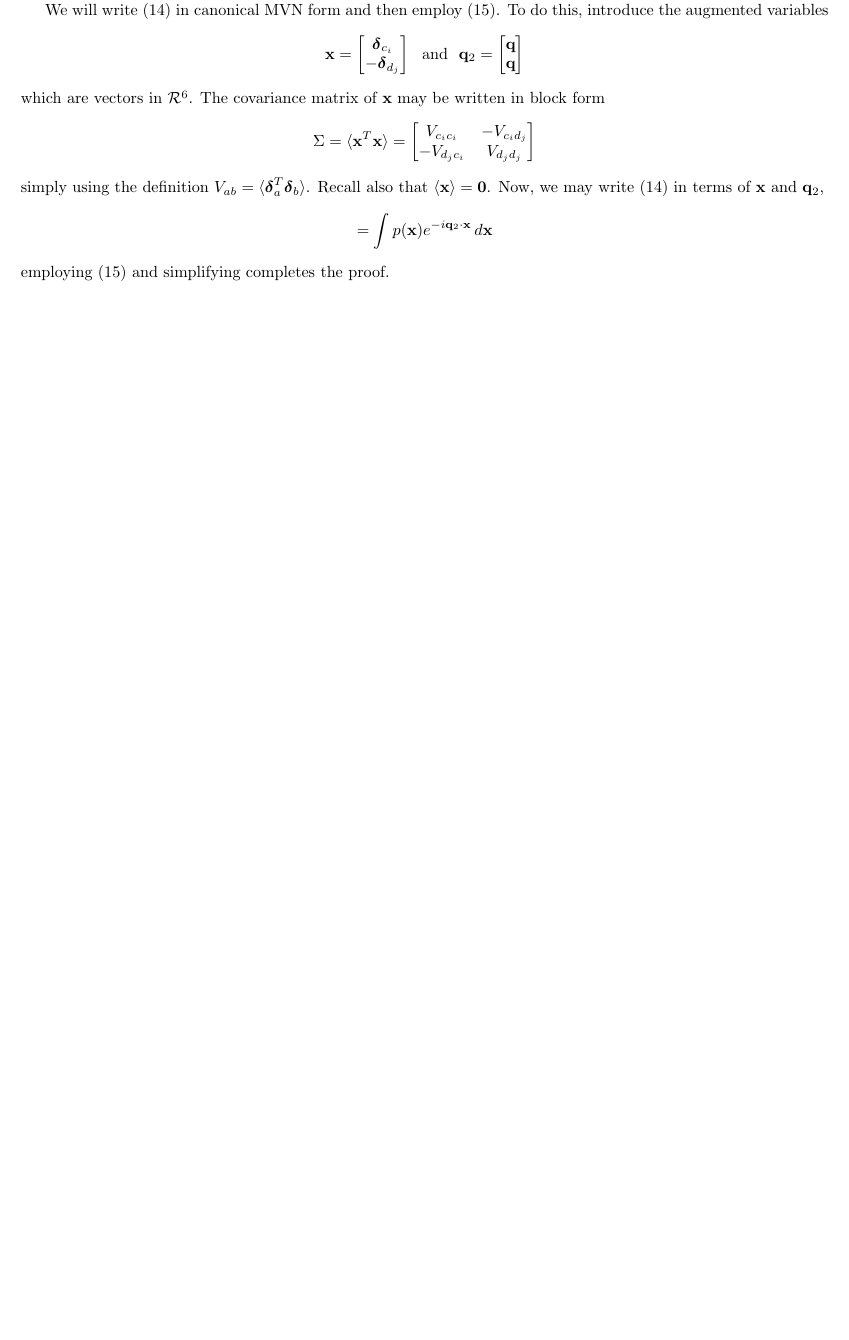
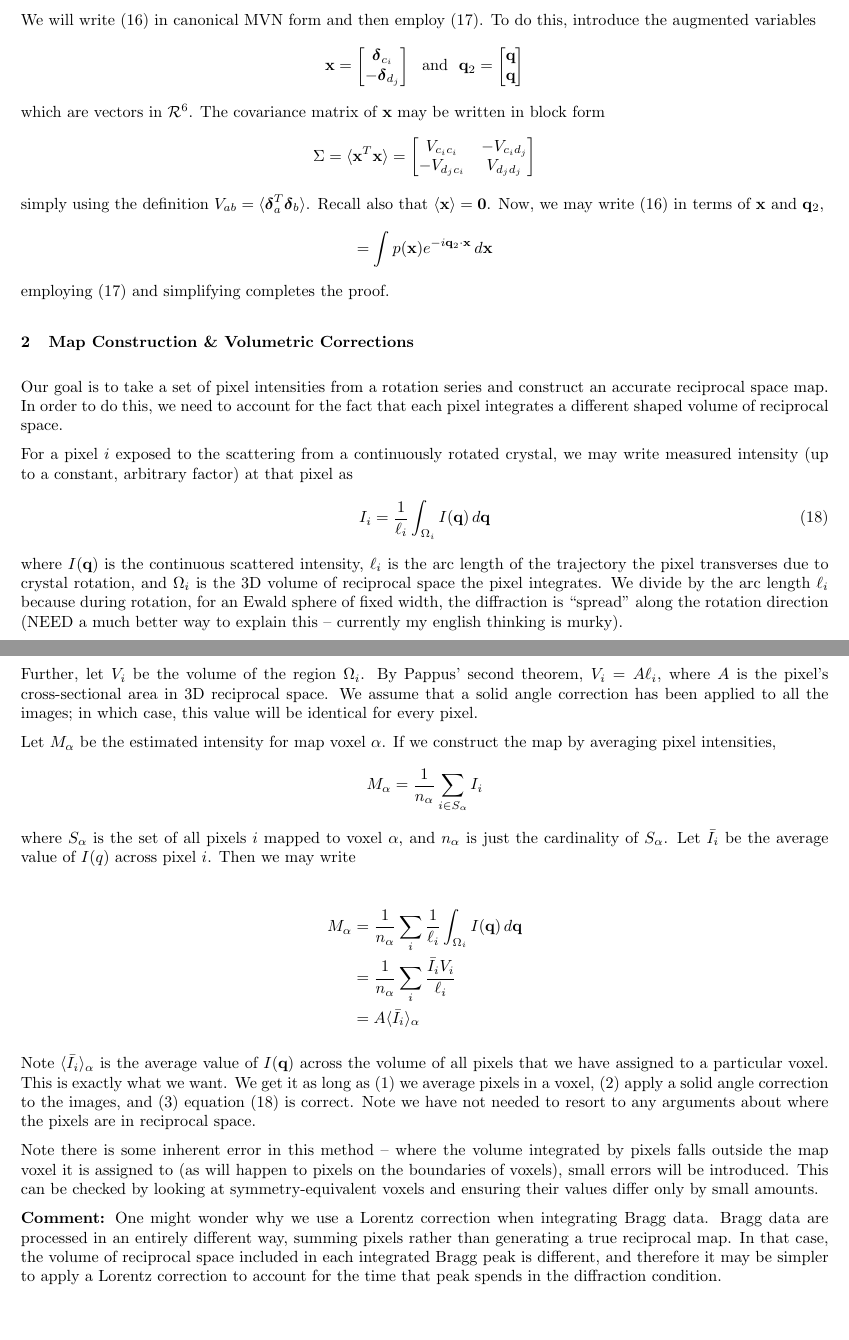
Before and after one commit to fredericpoitevin/diffuse, a LaTeX document (latex/diffuse_scatter.tex): part of page 3 of 3 before the commit and two parts of pages 4 and 5 of 5 after it, the two joined at a grey line, cut so that both start at the same text, the shorter picture padded with empty space. The pictures show the PDF file latex/diffuse_scatter.pdf that the author committed with the source.

Commit message:
added averaging section

```diff
--- a/latex/diffuse_scatter.tex
+++ b/latex/diffuse_scatter.tex
@@ -251,5 +256,5 @@ let $\tilde{\Gamma} (\mathbf{q}) = \int \Gamma(\mathbf{r}_{ij})   e^{i \mathbf{q
 %
 \int \sum_{i,j} f_i f_j \delta( \mathbf{r} - \mathbf{r}_{ij}) e^{i \mathbf{q} \cdot \mathbf{r}}  \, d \mathbf{r} =
 %
-\sum_{i,j} f_i f_j e^{i \mathbf{q} \cdot \mathbf{r_{ij}}} = | F(\mathbf{q}) |^2
+\sum_{i,j} f_i f_j e^{i \mathbf{q} \cdot \mathbf{r_{ij}}} = I_0
 \]
@@ -257,2 +262,3 @@ is the scattered intensity of a (fully ordered) single unit cell (Clarage calls
 \begin{equation}
 I_\mathrm{diffuse} (\mathbf{q}) = q^2 \sigma^2 \, e^{- q^2 \sigma^2} \frac{N}{16 \pi^6}
+\left[ I_0 \ast \tilde{\Gamma}(\mathbf{q}) \right]
@@ -263,0 +273 @@ I_\mathrm{diffuse} (\mathbf{q}) = q^2 \sigma^2 \, e^{- q^2 \sigma^2} \frac{N}{16
+- I_\mathrm{diff}^\mathrm{calc} (\mathbf{q}; V) \right|^2
@@ -263,0 +280 @@ I_\mathrm{diffuse} (\mathbf{q}) = q^2 \sigma^2 \, e^{- q^2 \sigma^2} \frac{N}{16
+\left[ e^{q^2 V_{ij}} - 1 \right]
@@ -313,6 +350,40 @@ simply using the definition $V_{ab} = \langle \boldsymbol{\delta}_{a}^T\boldsymb
 \]
 employing (\ref{eq:mvnlemma}) and simplifying completes the proof.
 
+%
+% ------------------------------------------------------------------
+%
+\section{Map Construction \& Volumetric Corrections}
+
+Our goal is to take a set of pixel intensities from a rotation series and construct an accurate reciprocal space map.  In order to do this, we need to account for the fact that each pixel integrates a different shaped volume of reciprocal space.
+
+For a pixel $i$ exposed to the scattering from a continuously rotated crystal, we may write measured intensity (up to a constant, arbitrary factor) at that pixel as
+\begin{equation}
+I_i = \frac{1}{\ell_i} \int_{\Omega_i} I(\mathbf{q}) \, d\mathbf{q}
+\label{eq:pixel_intensity}
+\end{equation}
+where $I(\mathbf{q})$ is the continuous scattered intensity, $\ell_i$ is the arc length of the trajectory the pixel transverses due to crystal rotation, and $\Omega_i$ is the 3D volume of reciprocal space the pixel integrates. We divide by the arc length $\ell_i$ because during rotation, for an Ewald sphere of fixed width, the diffraction is ``spread'' along the rotation direction (NEED a much better way to explain this -- currently my english thinking is murky).
+
+Further, let $V_i$ be the volume of the region $\Omega_i$. By Pappus' second theorem, $V_i = A \ell_i$, where $A$ is the pixel's cross-sectional area in 3D reciprocal space. We assume that a solid angle correction has been applied to all the images; in which case, this value will be identical for every pixel.
+
+Let $M_\alpha$ be the estimated intensity for map voxel $\alpha$. If we construct the map by averaging pixel intensities,
+\[
+M_\alpha = \frac{1}{n_\alpha} \sum_{i \in S_\alpha} I_i
+\]
+where $S_\alpha$ is the set of all pixels $i$ mapped to voxel $\alpha$, and $n_\alpha$ is just the cardinality of $S_\alpha$. Let $\bar{I_i}$ be the average value of $I(q)$ across pixel $i$. Then we may write
+
+\begin{align*}
+M_\alpha &= \frac{1}{n_\alpha} \sum_i  \frac{1}{\ell_i} \int_{\Omega_i} I(\mathbf{q}) \, d\mathbf{q} \\
+&= \frac{1}{n_\alpha} \sum_i \frac{ \bar{I_i} V_i }{ \ell_i } \\
+&= A \langle \bar{I_i} \rangle_\alpha
+\end{align*}
+
+Note $\langle \bar{I_i} \rangle_\alpha$ is the average value of $ I(\mathbf{q}) $ across the volume of all pixels that we have assigned to a particular voxel. This is exactly what we want. We get it as long as (1) we average pixels in a voxel, (2) apply a solid angle correction to the images, and (3) equation (\ref{eq:pixel_intensity}) is correct. Note we have not needed to resort to any arguments about where the pixels are in reciprocal space.
+
+Note there is some inherent error in this method -- where the volume integrated by pixels falls outside the map voxel it is assigned to (as will happen to pixels on the boundaries of voxels), small errors will be introduced. This can be checked by looking at symmetry-equivalent voxels and ensuring their values differ only by small amounts.
+
+\textbf{Comment:} One might wonder why we use a Lorentz correction when integrating Bragg data. Bragg data are processed in an entirely different way, summing pixels rather than generating a true reciprocal map. In that case, the volume of reciprocal space included in each integrated Bragg peak is different, and therefore it may be simpler to apply a Lorentz correction to account for the time that peak spends in the diffraction condition.
+
 \bibliography{diffuse_scatter}
 
 \end{document}
```
Also changed, not shown: latex/diffuse_scatter.pdf, latex/diffuse_scatter.tex (50 more changed lines).
